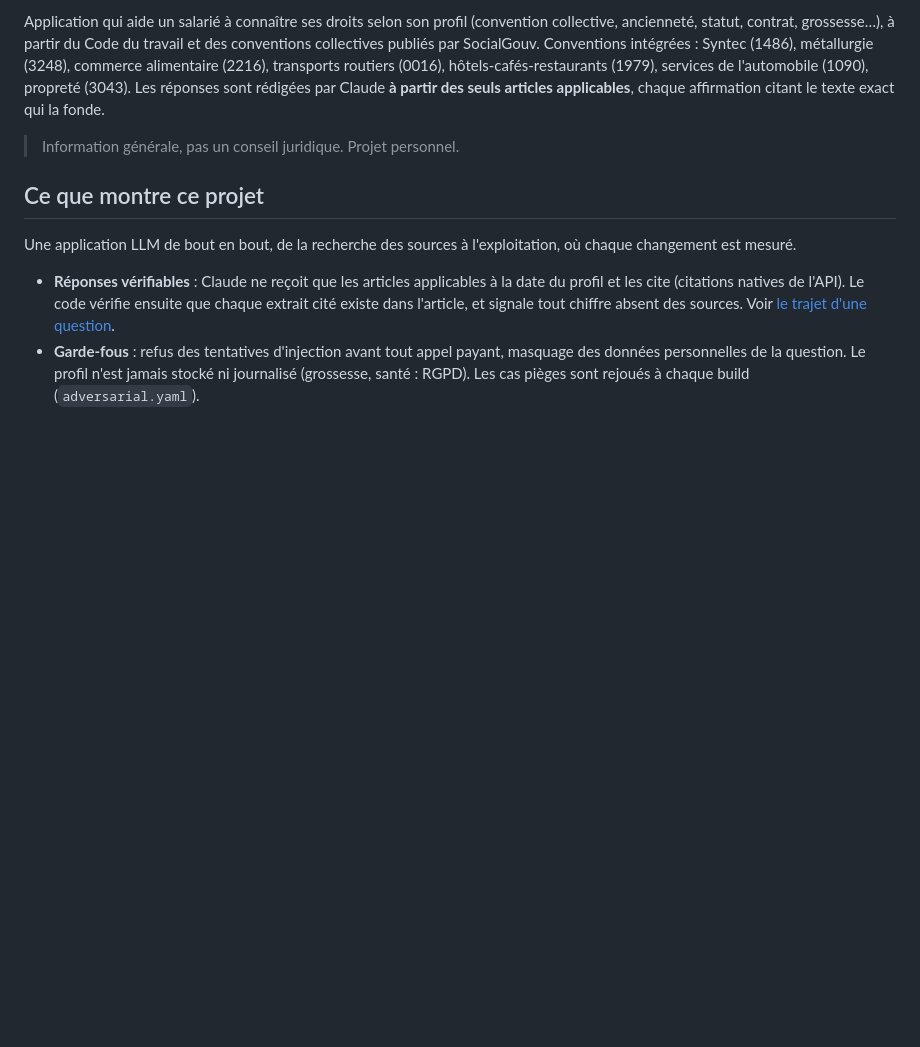
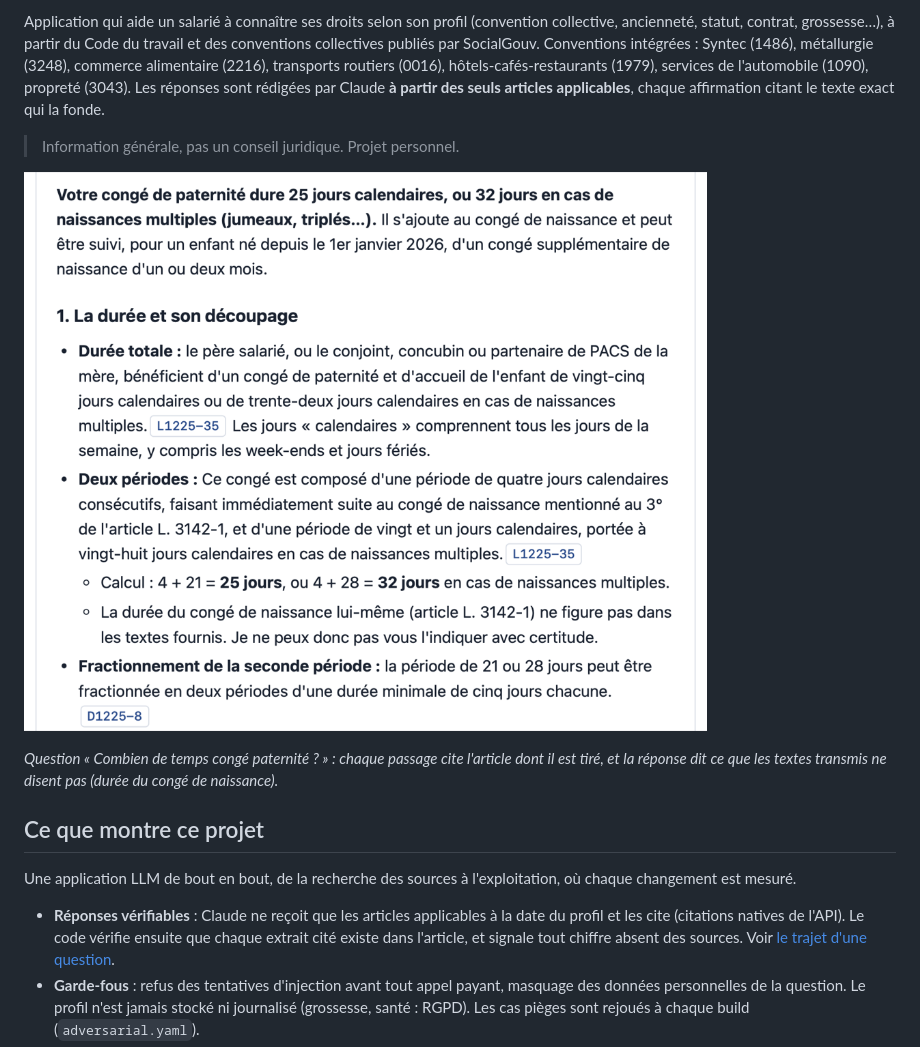
Before and after one commit to anthonydeseille/social, a Markdown page: README.md, the part around the change. GitHub-like rendering; pictures changed too: docs/images/reponse-conge-paternite.png (added); blank space fills up the shorter version.

Commit message:
README : capture d'une réponse citée (congé de paternité)
Co-Authored-By: Claude Opus 5.5 <noreply@anthropic.com>

```diff
--- a/README.md
+++ b/README.md
@@ -16,6 +16,11 @@ l'automobile (1090), propreté (3043). Les réponses sont rédigées par Claude
 applicables**, chaque affirmation citant le texte exact qui la fonde.
 
 > Information générale, pas un conseil juridique. Projet personnel.
+
+![Début d'une réponse sur le congé de paternité : chaque affirmation renvoie à l'article cité (L1225-35, D1225-8)](docs/images/reponse-conge-paternite.png)
+
+*Question « Combien de temps congé paternité ? » : chaque passage cite l'article dont il est tiré, et
+la réponse dit ce que les textes transmis ne disent pas (durée du congé de naissance).*
 
 ## Ce que montre ce projet
 
```
